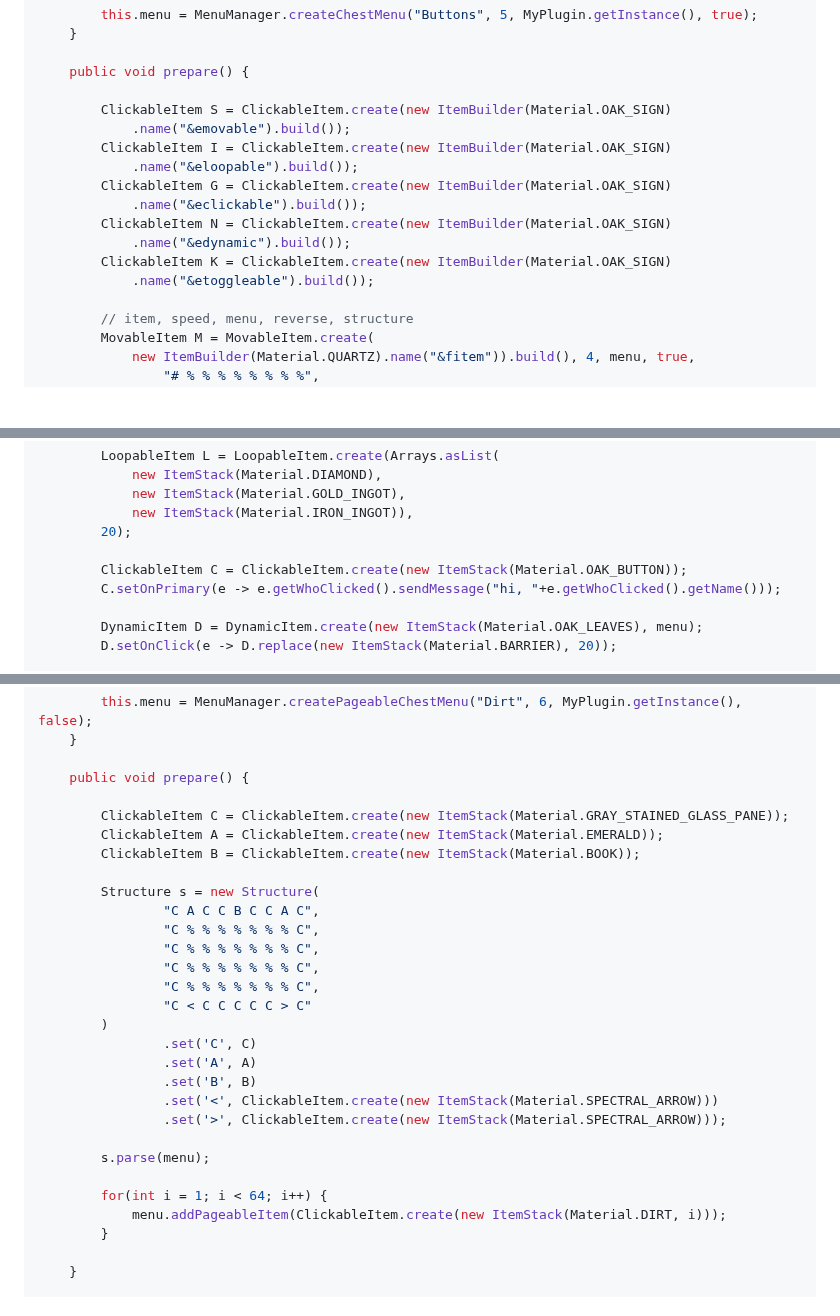
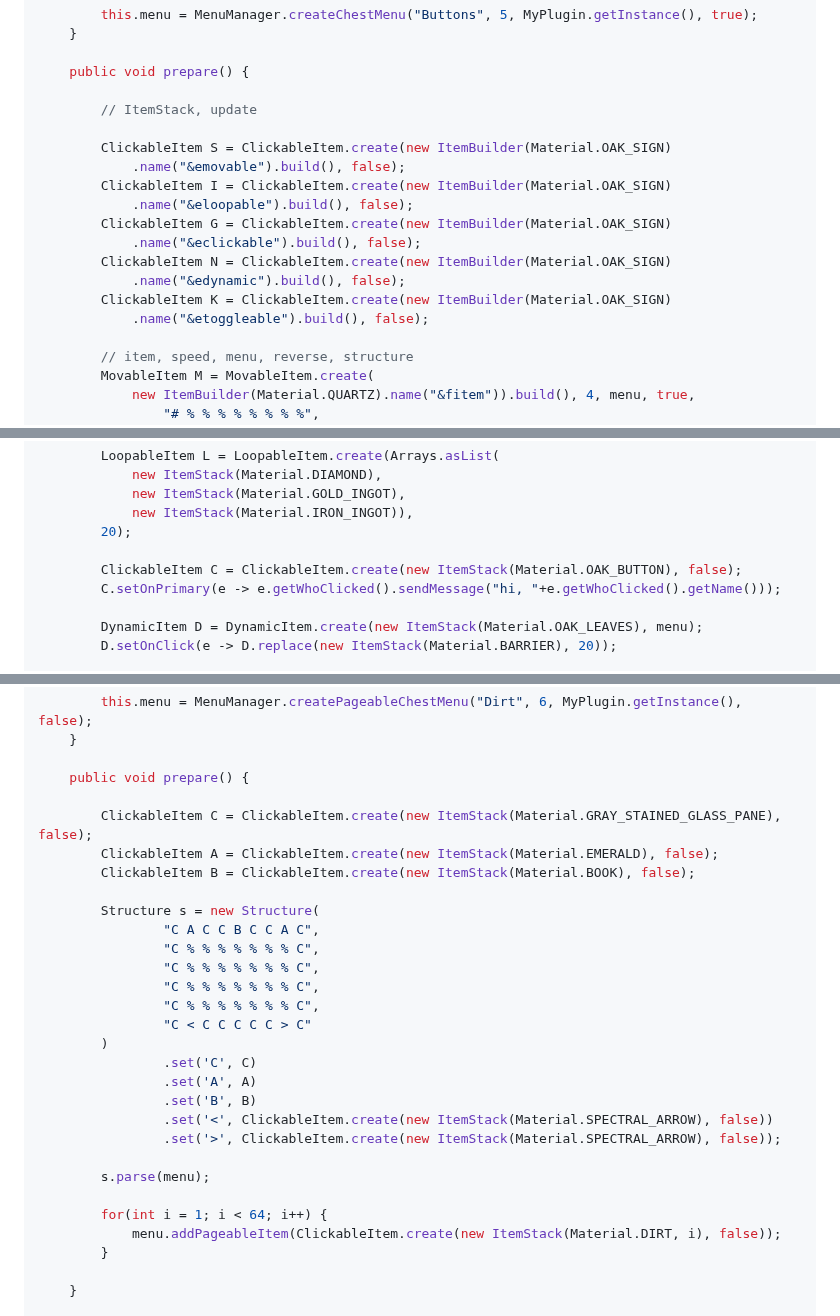
Before and after one commit to isaweye/archelia, a Markdown page: README.md, 3 parts joined by grey strips. Rendered like a GitHub page; blank space fills up the shorter version.

```diff
--- a/README.md
+++ b/README.md
@@ -53,16 +53,18 @@ public class MyGUI {
 
     public void prepare() {
 
+        // ItemStack, update
+
         ClickableItem S = ClickableItem.create(new ItemBuilder(Material.OAK_SIGN)
-            .name("&emovable").build());
+            .name("&emovable").build(), false);
         ClickableItem I = ClickableItem.create(new ItemBuilder(Material.OAK_SIGN)
-            .name("&eloopable").build());
+            .name("&eloopable").build(), false);
         ClickableItem G = ClickableItem.create(new ItemBuilder(Material.OAK_SIGN)
-            .name("&eclickable").build());
+            .name("&eclickable").build(), false);
         ClickableItem N = ClickableItem.create(new ItemBuilder(Material.OAK_SIGN)
-            .name("&edynamic").build());
+            .name("&edynamic").build(), false);
         ClickableItem K = ClickableItem.create(new ItemBuilder(Material.OAK_SIGN)
-            .name("&etoggleable").build());
+            .name("&etoggleable").build(), false);
 
         // item, speed, menu, reverse, structure
         MovableItem M = MovableItem.create(
@@ -81,7 +83,7 @@ public class MyGUI {
             new ItemStack(Material.IRON_INGOT)),
         20);
 
-        ClickableItem C = ClickableItem.create(new ItemStack(Material.OAK_BUTTON));
+        ClickableItem C = ClickableItem.create(new ItemStack(Material.OAK_BUTTON), false);
         C.setOnPrimary(e -> e.getWhoClicked().sendMessage("hi, "+e.getWhoClicked().getName()));
 
         DynamicItem D = DynamicItem.create(new ItemStack(Material.OAK_LEAVES), menu);
@@ -147,9 +149,9 @@ public class MyGUI {
 
     public void prepare() {
 
-        ClickableItem C = ClickableItem.create(new ItemStack(Material.GRAY_STAINED_GLASS_PANE));
-        ClickableItem A = ClickableItem.create(new ItemStack(Material.EMERALD));
-        ClickableItem B = ClickableItem.create(new ItemStack(Material.BOOK));
+        ClickableItem C = ClickableItem.create(new ItemStack(Material.GRAY_STAINED_GLASS_PANE), false);
+        ClickableItem A = ClickableItem.create(new ItemStack(Material.EMERALD), false);
+        ClickableItem B = ClickableItem.create(new ItemStack(Material.BOOK), false);
 
         Structure s = new Structure(
                 "C A C C B C C A C",
@@ -162,13 +164,13 @@ public class MyGUI {
                 .set('C', C)
                 .set('A', A)
                 .set('B', B)
-                .set('<', ClickableItem.create(new ItemStack(Material.SPECTRAL_ARROW)))
-                .set('>', ClickableItem.create(new ItemStack(Material.SPECTRAL_ARROW)));
+                .set('<', ClickableItem.create(new ItemStack(Material.SPECTRAL_ARROW), false))
+                .set('>', ClickableItem.create(new ItemStack(Material.SPECTRAL_ARROW), false));
 
         s.parse(menu);
 
         for(int i = 1; i < 64; i++) {
-            menu.addPageableItem(ClickableItem.create(new ItemStack(Material.DIRT, i)));
+            menu.addPageableItem(ClickableItem.create(new ItemStack(Material.DIRT, i), false));
         }
 
     }
```
